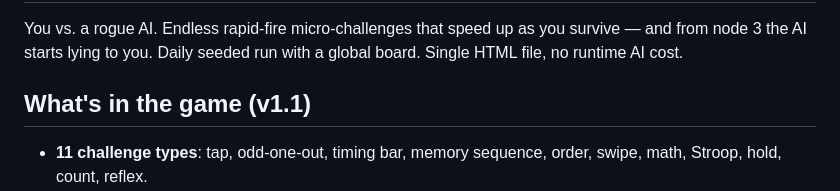
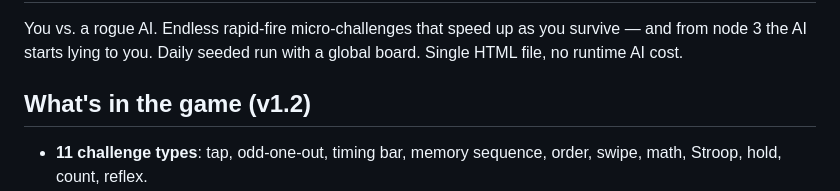
Before and after one commit to thriver652/override, a Markdown page: README.md, the part around the change. GitHub-like rendering.

Commit message:
Sec commit

```diff
--- a/README.md
+++ b/README.md
@@ -2,7 +2,7 @@
 
 You vs. a rogue AI. Endless rapid-fire micro-challenges that speed up as you survive — and from node 3 the AI starts lying to you. Daily seeded run with a global board. Single HTML file, no runtime AI cost.
 
-## What's in the game (v1.1)
+## What's in the game (v1.2)
 
 - **11 challenge types**: tap, odd-one-out, timing bar, memory sequence, order, swipe, math, Stroop, hold, count, reflex.
 - **The AI lies** from node 3 (18% → 40% of eligible nodes). A struck-through instruction means the opposite is true. Big "IT LIED" / "CAUGHT IT" reveal after each one.
```
